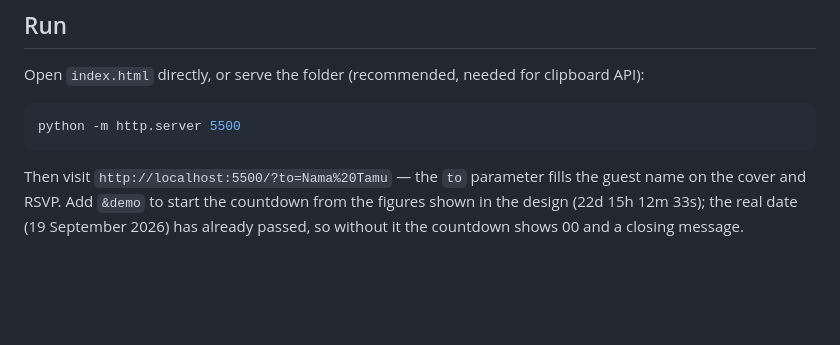
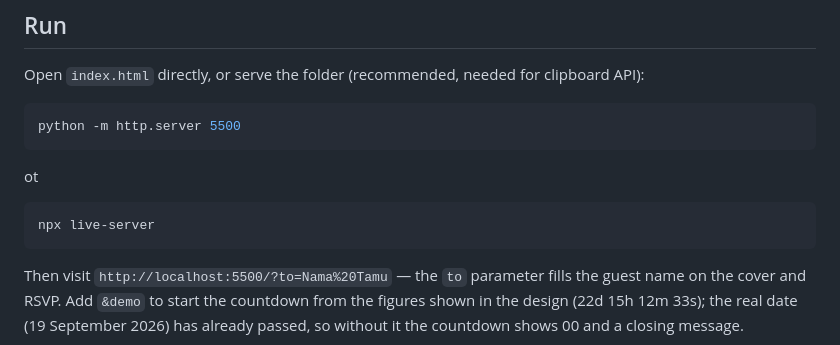
Before and after one commit to Yuuashura/template-wedding-invitation, a Markdown page: README.md, the part around the change. Drawn GitHub-style; blank space fills up the shorter version.

````diff
--- a/README.md
+++ b/README.md
@@ -22,6 +22,10 @@ Open `index.html` directly, or serve the folder (recommended, needed for clipboa
 
 ```bash
 python -m http.server 5500
+```
+ot
+```bash
+npx live-server
 ```
 
 Then visit `http://localhost:5500/?to=Nama%20Tamu` — the `to` parameter fills the guest name on the cover and RSVP.
````
